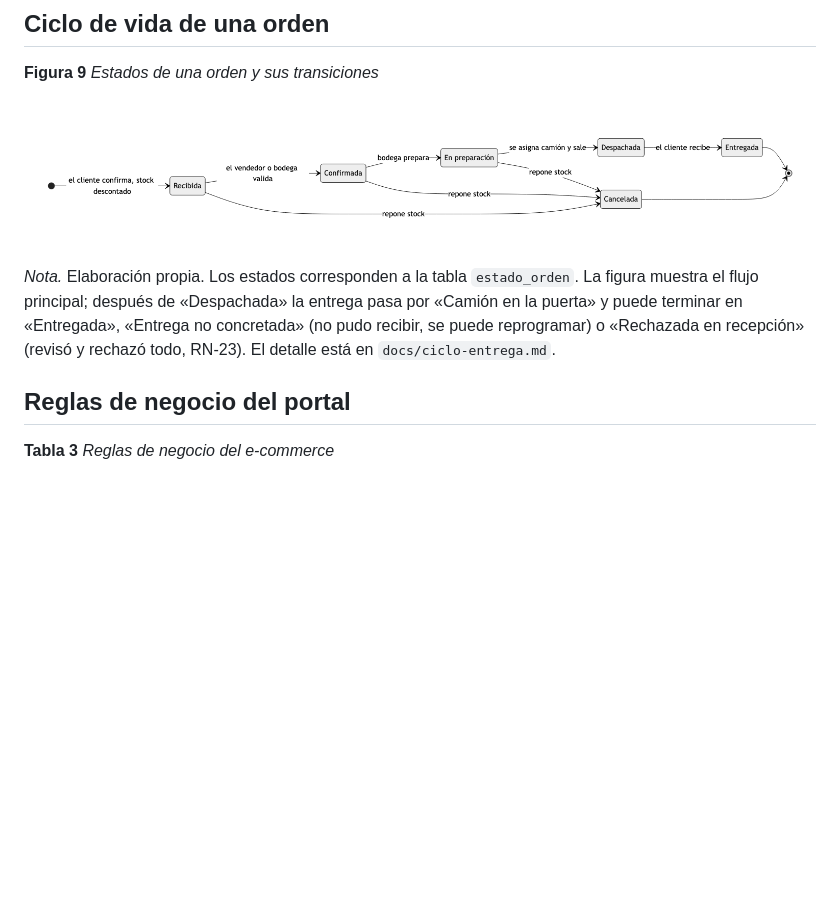
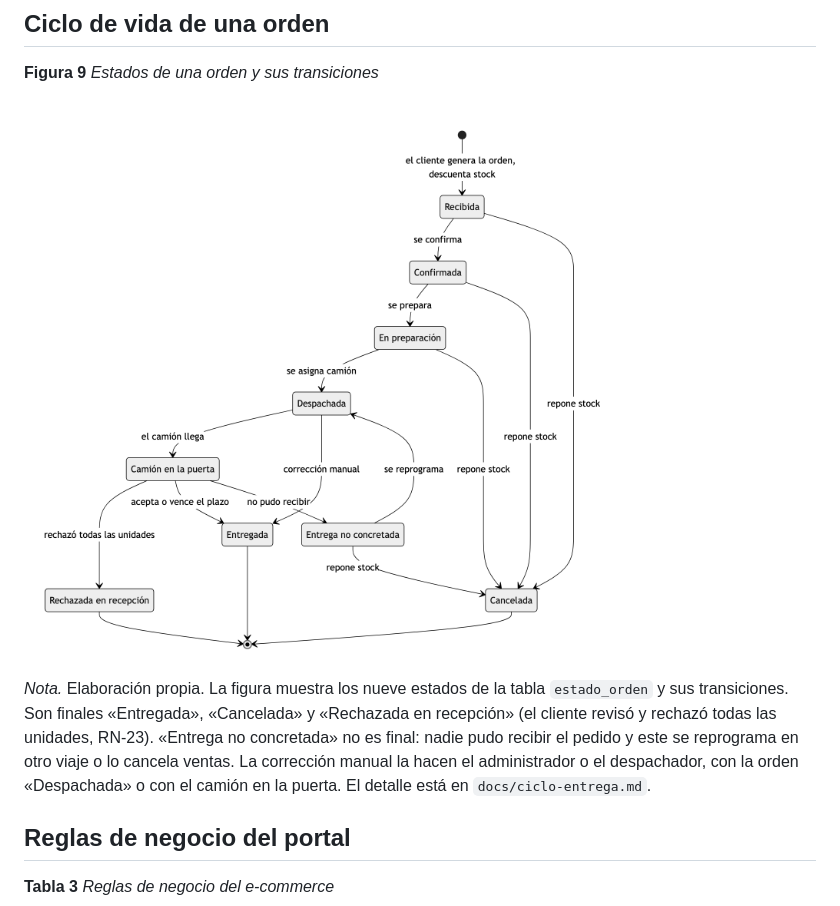
Before and after one commit to leftra123/cofrial-spa, a Markdown page: informe/04c-canales-b2b-b2c.md, the part around the change. Rendered like a GitHub page; pictures changed too: informe/img/estados-orden.png; blank space fills up the shorter version.

```diff
--- a/informe/04c-canales-b2b-b2c.md
+++ b/informe/04c-canales-b2b-b2c.md
@@ -127,7 +127,7 @@ El cliente no elige guías ni notas de crédito: son documentos que Cofrial emit
 
 ![Estados de la orden](img/estados-orden.png)
 
-*Nota.* Elaboración propia. Los estados corresponden a la tabla `estado_orden`. La figura muestra el flujo principal; después de «Despachada» la entrega pasa por «Camión en la puerta» y puede terminar en «Entregada», «Entrega no concretada» (no pudo recibir, se puede reprogramar) o «Rechazada en recepción» (revisó y rechazó todo, RN-23). El detalle está en `docs/ciclo-entrega.md`.
+*Nota.* Elaboración propia. La figura muestra los nueve estados de la tabla `estado_orden` y sus transiciones. Son finales «Entregada», «Cancelada» y «Rechazada en recepción» (el cliente revisó y rechazó todas las unidades, RN-23). «Entrega no concretada» no es final: nadie pudo recibir el pedido y este se reprograma en otro viaje o lo cancela ventas. La corrección manual la hacen el administrador o el despachador, con la orden «Despachada» o con el camión en la puerta. El detalle está en `docs/ciclo-entrega.md`.
 
 ## Reglas de negocio del portal
 
```
Also changed, not shown: informe/99-bitacora.md (+1 -0 lines), 1 other file.
